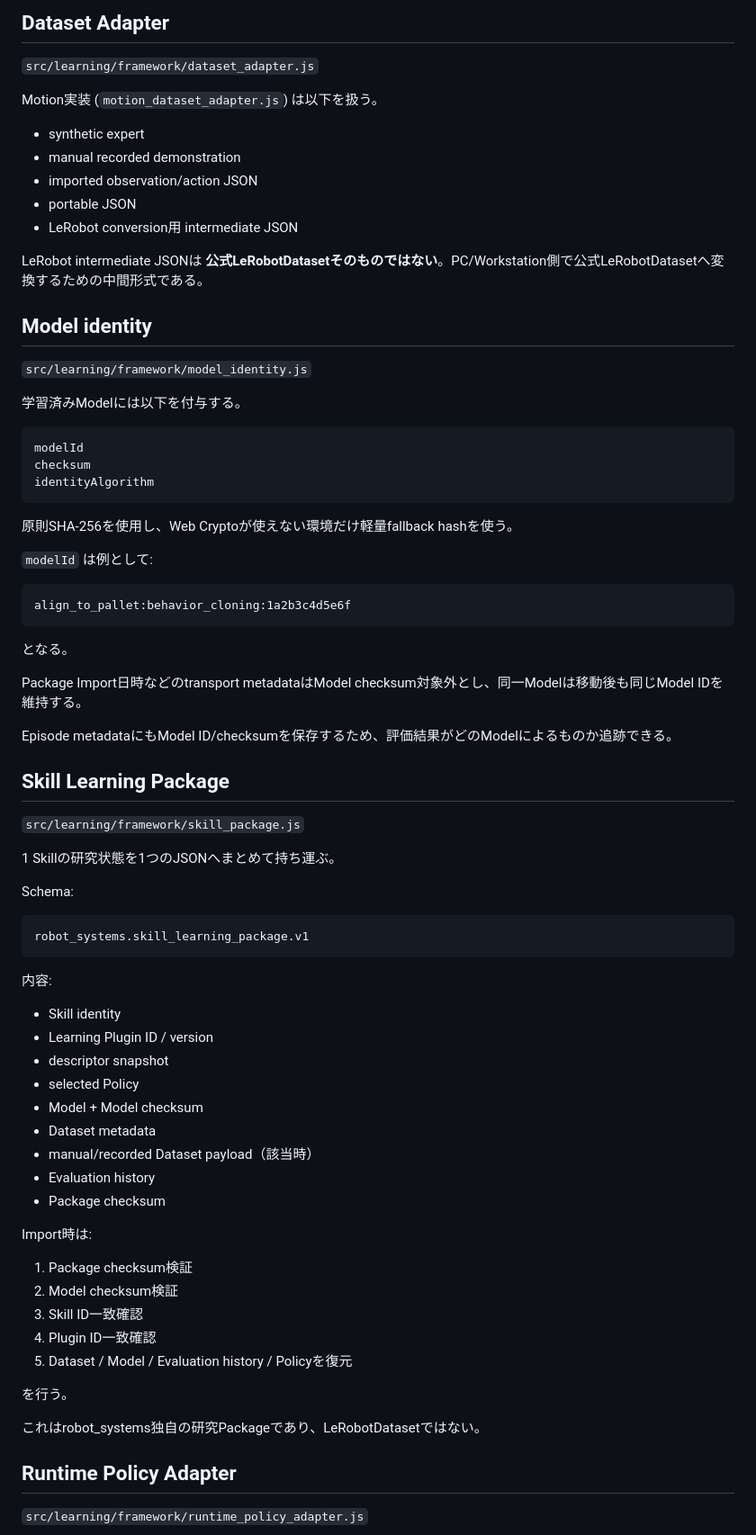
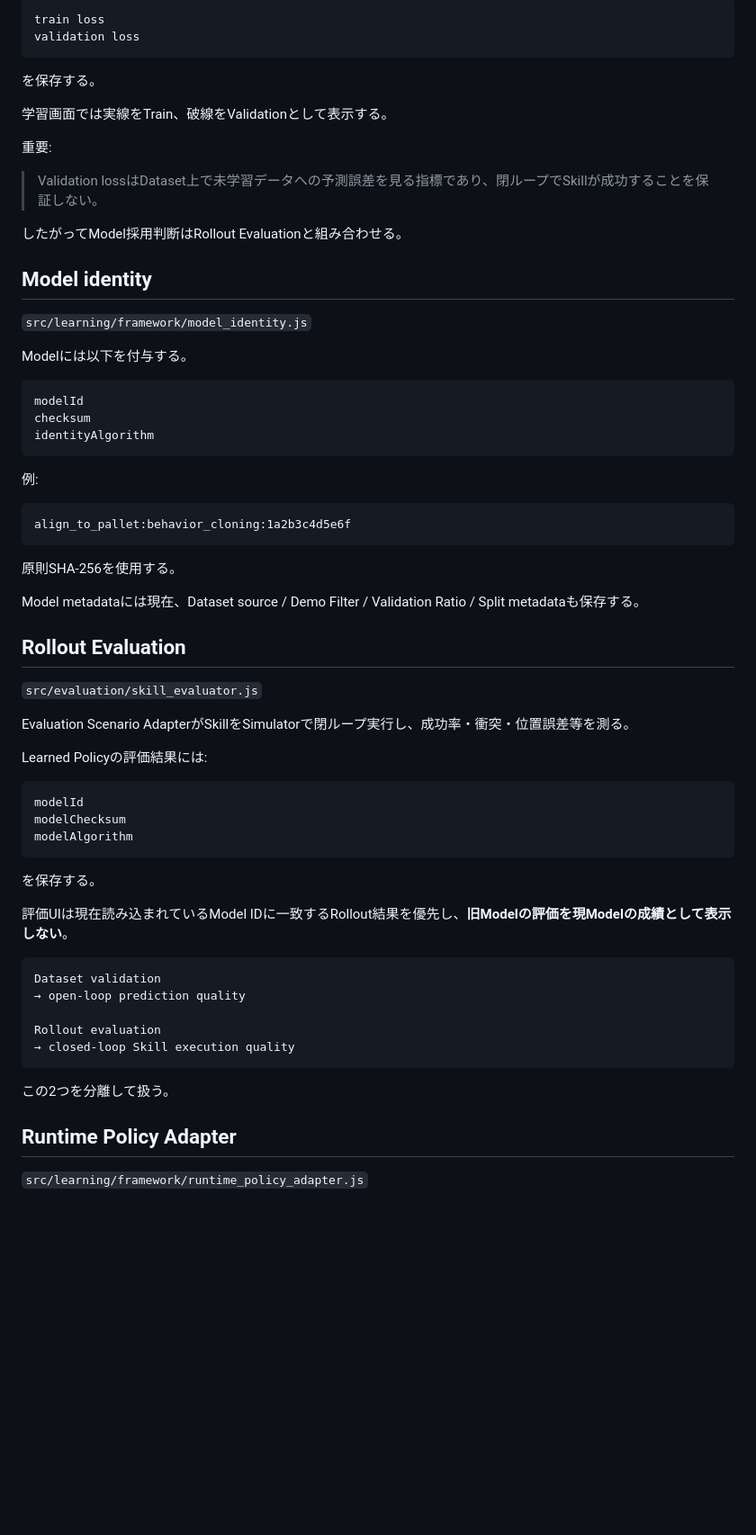
Before and after one commit to kameusagiyahoo/robot_systems, a Markdown page: docs/learning_framework.md, the part around one of its changes. Shown at 90% size. Rendered like a GitHub page; blank space fills up the shorter version.

Commit message:
Document episodic validation and model-aware rollout framework

````diff
--- a/docs/learning_framework.md
+++ b/docs/learning_framework.md
@@ -101,23 +191,24 @@ Motion PluginではTimeout秒数をTraining Parameterとして公開する。
 
-## Dataset Adapter
+```text
+train loss
+validation loss
+```
 
-`src/learning/framework/dataset_adapter.js`
+を保存する。
 
-Motion実装 (`motion_dataset_adapter.js`) は以下を扱う。
+学習画面では実線をTrain、破線をValidationとして表示する。
 
-- synthetic expert
-- manual recorded demonstration
-- imported observation/action JSON
-- portable JSON
-- LeRobot conversion用 intermediate JSON
+重要:
 
-LeRobot intermediate JSONは **公式LeRobotDatasetそのものではない**。PC/Workstation側で公式LeRobotDatasetへ変換するための中間形式である。
+> Validation lossはDataset上で未学習データへの予測誤差を見る指標であり、閉ループでSkillが成功することを保証しない。
+
+したがってModel採用判断はRollout Evaluationと組み合わせる。
 
 ## Model identity
 
 `src/learning/framework/model_identity.js`
 
-学習済みModelには以下を付与する。
+Modelには以下を付与する。
 
 ```text
 modelId
@@ -125,55 +216,43 @@ checksum
 identityAlgorithm
 ```
 
-原則SHA-256を使用し、Web Cryptoが使えない環境だけ軽量fallback hashを使う。
-
-`modelId` は例として:
+例:
 
 ```text
 align_to_pallet:behavior_cloning:1a2b3c4d5e6f
 ```
 
-となる。
+原則SHA-256を使用する。
 
-Package Import日時などのtransport metadataはModel checksum対象外とし、同一Modelは移動後も同じModel IDを維持する。
+Model metadataには現在、Dataset source / Demo Filter / Validation Ratio / Split metadataも保存する。
 
-Episode metadataにもModel ID/checksumを保存するため、評価結果がどのModelによるものか追跡できる。
+## Rollout Evaluation
 
-## Skill Learning Package
+`src/evaluation/skill_evaluator.js`
 
-`src/learning/framework/skill_package.js`
+Evaluation Scenario AdapterがSkillをSimulatorで閉ループ実行し、成功率・衝突・位置誤差等を測る。
 
-1 Skillの研究状態を1つのJSONへまとめて持ち運ぶ。
-
-Schema:
+Learned Policyの評価結果には:
 
 ```text
-robot_systems.skill_learning_package.v1
+modelId
+modelChecksum
+modelAlgorithm
 ```
 
-内容:
+を保存する。
 
-- Skill identity
-- Learning Plugin ID / version
-- descriptor snapshot
-- selected Policy
-- Model + Model checksum
-- Dataset metadata
-- manual/recorded Dataset payload（該当時）
-- Evaluation history
-- Package checksum
+評価UIは現在読み込まれているModel IDに一致するRollout結果を優先し、**旧Modelの評価を現Modelの成績として表示しない**。
 
-Import時は:
+```text
+Dataset validation
+→ open-loop prediction quality
 
-1. Package checksum検証
-2. Model checksum検証
-3. Skill ID一致確認
-4. Plugin ID一致確認
-5. Dataset / Model / Evaluation history / Policyを復元
+Rollout evaluation
+→ closed-loop Skill execution quality
+```
 
-を行う。
-
-これはrobot_systems独自の研究Packageであり、LeRobotDatasetではない。
+この2つを分離して扱う。
 
 ## Runtime Policy Adapter
 
````
Also changed, not shown: other parts of docs/learning_framework.md (+173 -47 lines).
